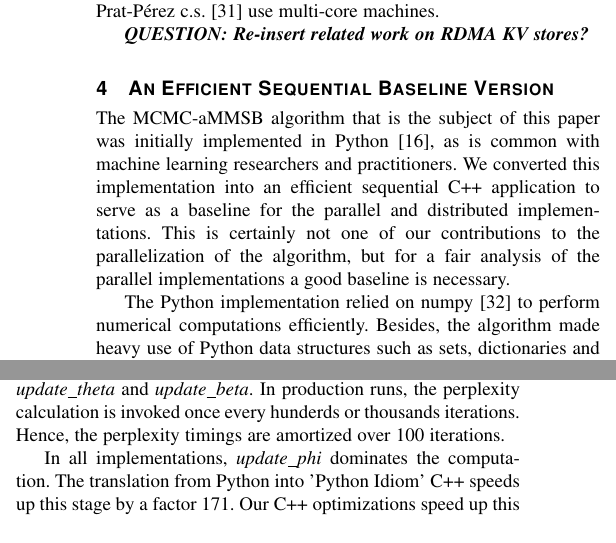
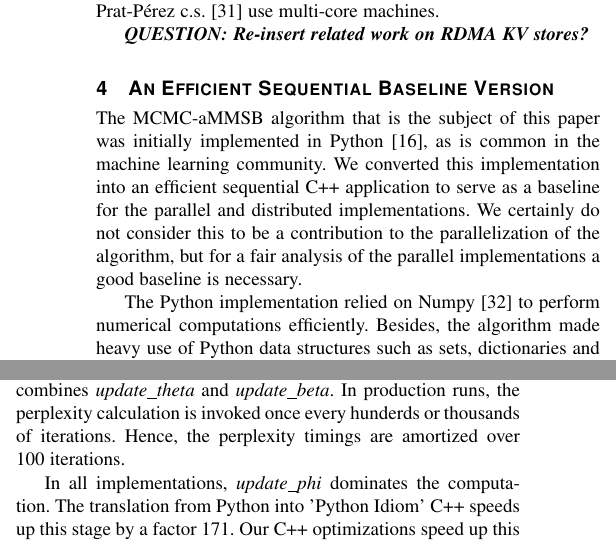
Before and after one commit to rfhh/mcmc-paper, a LaTeX paper (tpds-paper-ieee.tex, which reads 03-sequential-design.tex, 03-sequential-evaluation.tex): two parts of the columns of page 4 of 17, joined at a grey line, cut so that both start at the same text. Compiled offline with pdfLaTeX; a missing font is replaced by an installed copy or a similar font; a LaTeX package or settings file that is missing is left out.

Commit message:
Tiny typos etc

```diff
--- a/03-sequential-design.tex
+++ b/03-sequential-design.tex
@@ -1,13 +1,13 @@
 The MCMC-aMMSB algorithm that is the subject of this paper was initially
 implemented in Python~\cite{LiAW15}, as is common
-with machine learning researchers and practitioners.
+in the machine learning community.
 We converted this implementation into an efficient sequential C++ application
 to serve as a baseline for the parallel and distributed implementations.
-This is certainly not one of our contributions to the parallelization
+We certainly do not consider this to be a contribution to the parallelization
 of the algorithm, but for a fair analysis of the parallel implementations
 a good baseline is necessary.
 
 The Python implementation
-relied on numpy~\cite{numpy} to perform numerical computations efficiently.
+relied on Numpy~\cite{numpy} to perform numerical computations efficiently.
 Besides, the algorithm
 made heavy use of Python data structures such as sets, dictionaries and
--- a/03-sequential-evaluation.tex
+++ b/03-sequential-evaluation.tex
@@ -90,12 +90,12 @@ and \textit{update\_beta}.
 % comparison with the iteration stage times, but it is amortized over those
 % iterations.
 In production runs, the perplexity calculation is invoked once every hunderds
-or thousands iterations. Hence, the perplexity timings are amortized over
+or thousands of iterations. Hence, the perplexity timings are amortized over
 100~iterations.
 
 In all implementations, \textit{update\_phi} dominates the computation.
 The translation from Python into 'Python Idiom' C++ speeds up this stage
-by a factor~171. % , even though the Python implementation uses numpy for its data
+by a factor~171. % , even though the Python implementation uses Numpy for its data
 % structures.
 Our C++ optimizations speed up this stage
 by another factor of~6. Reducing the floating-point precision to 32~bits
```
Also changed, not shown: 01-intro.tex (+1 -1 lines), 03-sequential-design.tex (2 more changed lines), 03-sequential-evaluation.tex (2 more changed lines).
